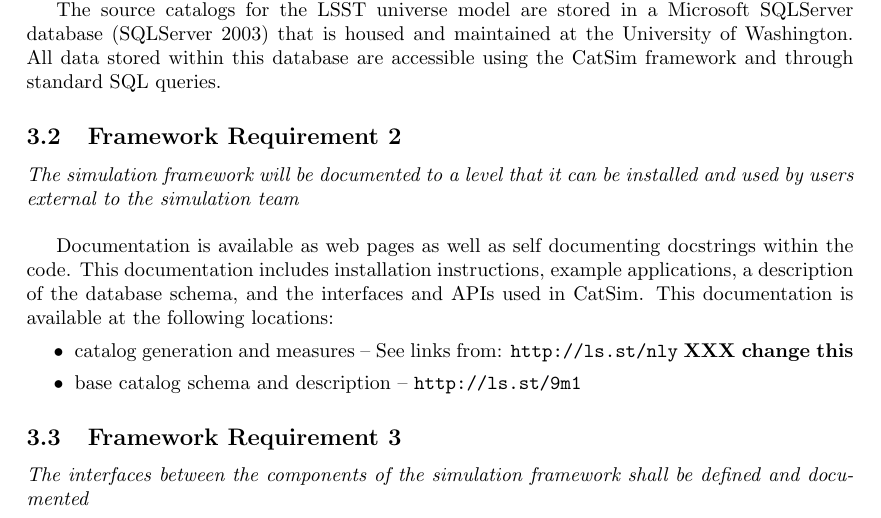
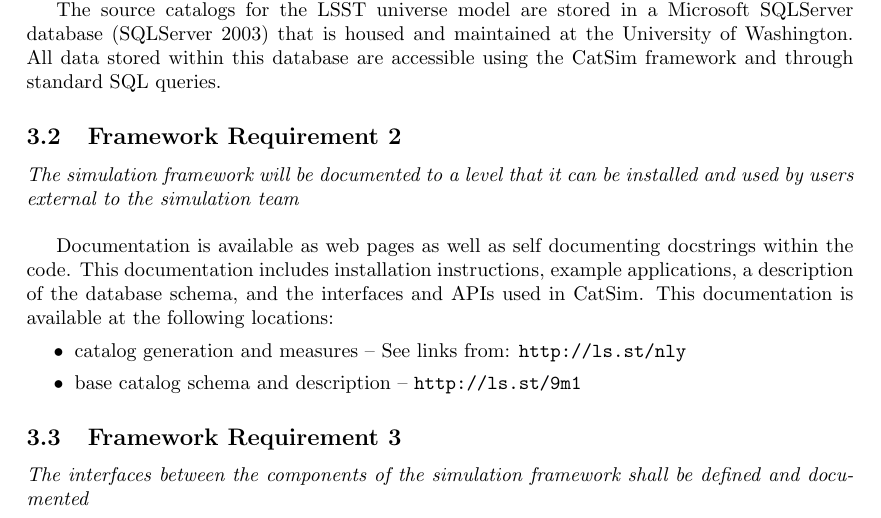
Before and after one commit to lsst-sims/sims_validation_documents, a LaTeX document (validation.tex): part of page 6 of 28, cut so that both start at the same text. Compiled offline with pdfLaTeX.

Commit message:
more edits again

```diff
--- a/validation.tex
+++ b/validation.tex
@@ -421,7 +421,6 @@ schema, and the interfaces and APIs used in CatSim. This documentation
 is available at the following locations:
 \begin{itemize}
 \item catalog generation and measures -- See links from: {\tt http://ls.st/nly}
-{\bf XXX change this}
 
 \item base catalog schema and description -- {\tt http://ls.st/9m1}
 \end{itemize}
```
